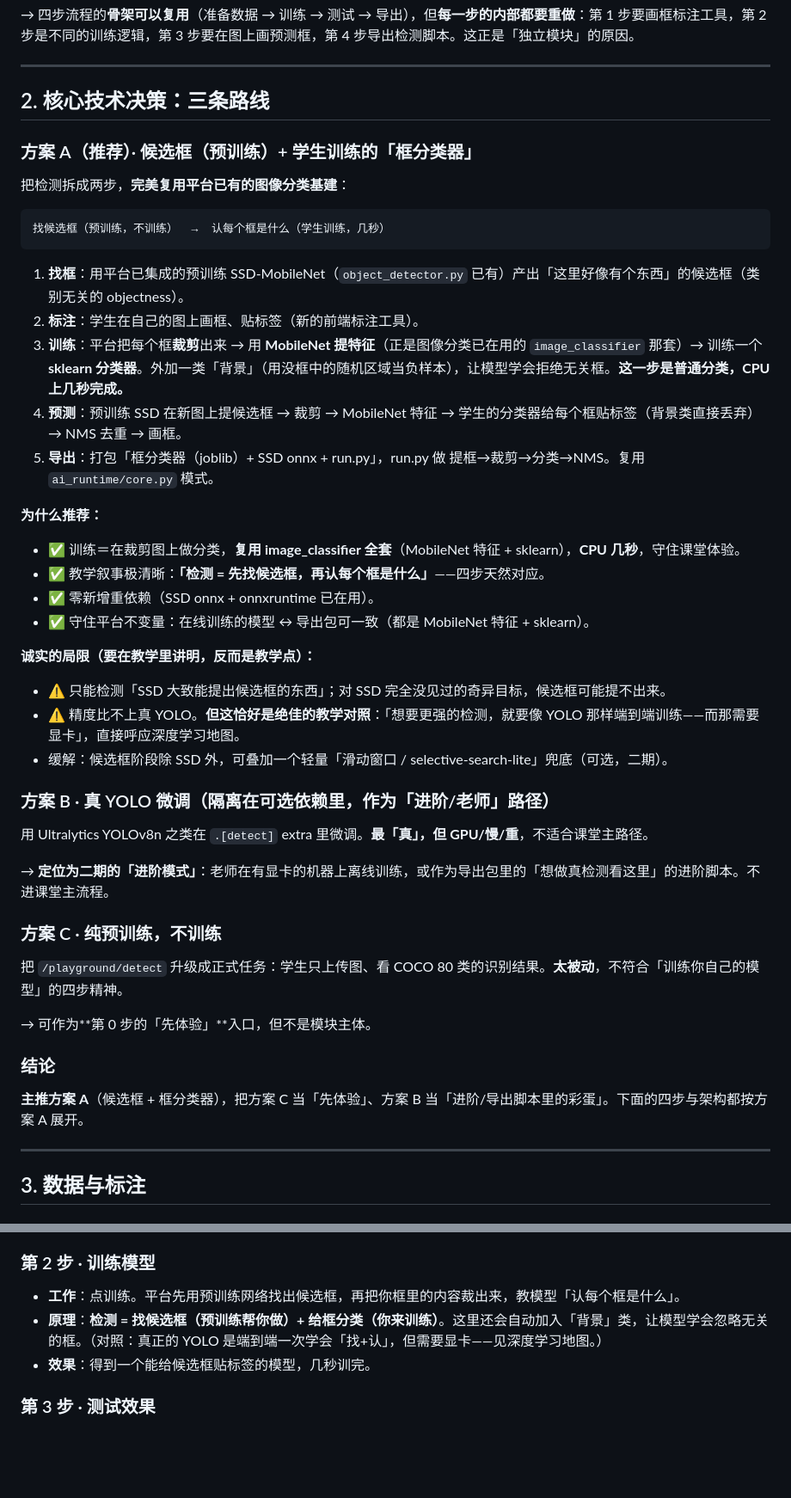
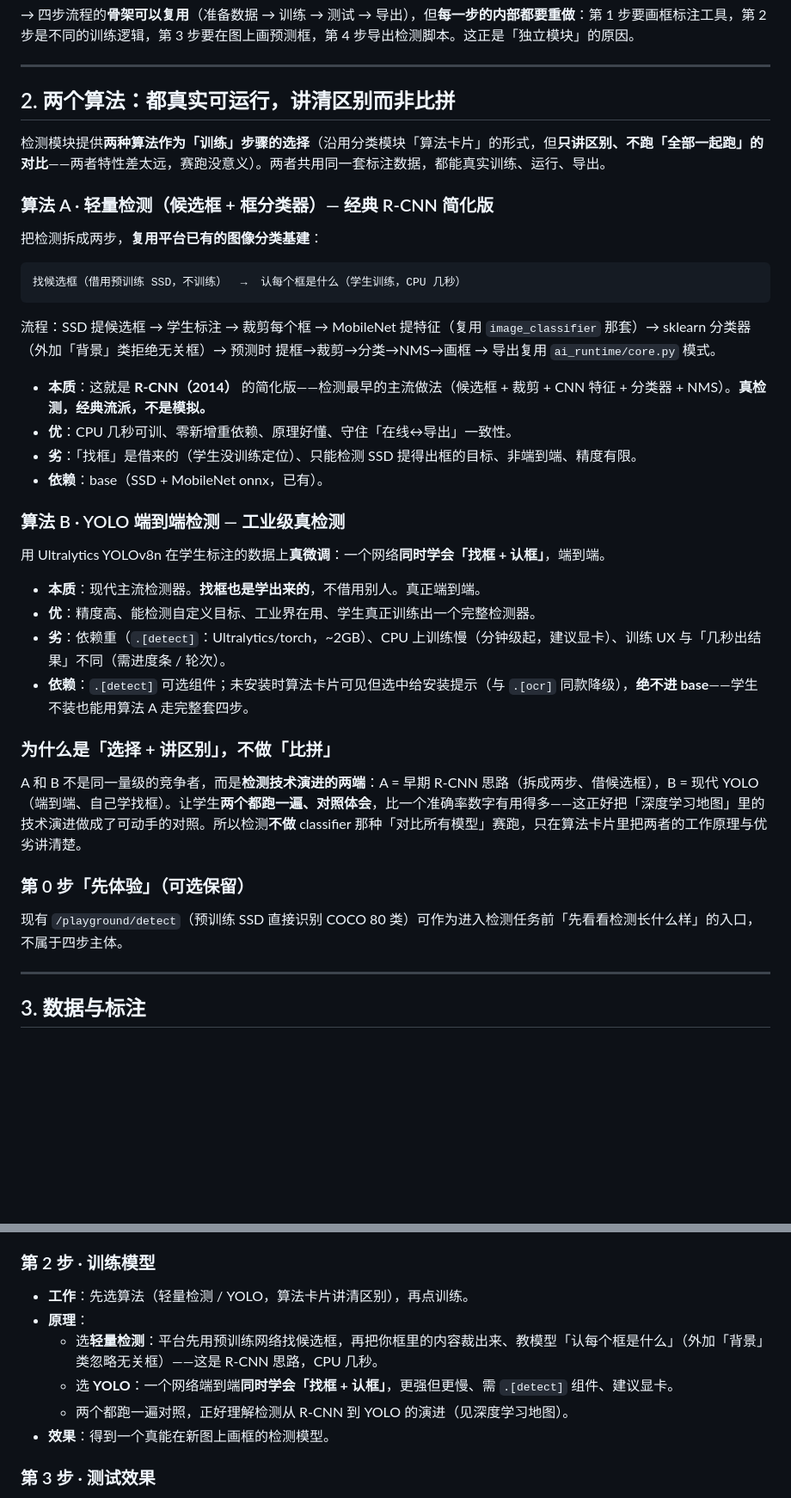
Before and after one commit to yuanyuan201602/lite-deeplearning-studio, a Markdown page: docs/PRD_OBJECT_DETECTION.md, 2 parts joined by grey strips. Shown at 86% size. GitHub-like rendering; blank space fills up the shorter version.

Commit message:
docs: revise detection PRD — two real algorithms (lite + YOLO) as a choice

````diff
--- a/docs/PRD_OBJECT_DETECTION.md
+++ b/docs/PRD_OBJECT_DETECTION.md
@@ -38,48 +45,41 @@
 
 ---
 
-## 2. 核心技术决策：三条路线
+## 2. 两个算法：都真实可运行，讲清区别而非比拼
 
-### 方案 A（推荐）· 候选框（预训练）+ 学生训练的「框分类器」
+检测模块提供**两种算法作为「训练」步骤的选择**（沿用分类模块「算法卡片」的形式，但**只讲区别、不跑「全部一起跑」的对比**——两者特性差太远，赛跑没意义）。两者共用同一套标注数据，都能真实训练、运行、导出。
 
-把检测拆成两步，**完美复用平台已有的图像分类基建**：
+### 算法 A · 轻量检测（候选框 + 框分类器）— 经典 R-CNN 简化版
+
+把检测拆成两步，**复用平台已有的图像分类基建**：
 
 ```
-找候选框（预训练，不训练）  →  认每个框是什么（学生训练，几秒）
+找候选框（借用预训练 SSD，不训练）  →  认每个框是什么（学生训练，CPU 几秒）
 ```
 
-1. **找框**：用平台已集成的预训练 SSD-MobileNet（`object_detector.py` 已有）产出「这里好像有个东西」的候选框（类别无关的 objectness）。
-2. **标注**：学生在自己的图上画框、贴标签（新的前端标注工具）。
-3. **训练**：平台把每个框**裁剪**出来 → 用 **MobileNet 提特征**（正是图像分类已在用的 `image_classifier` 那套）→ 训练一个 **sklearn 分类器**。外加一类「背景」（用没框中的随机区域当负样本），让模型学会拒绝无关框。**这一步是普通分类，CPU 上几秒完成。**
-4. **预测**：预训练 SSD 在新图上提候选框 → 裁剪 → MobileNet 特征 → 学生的分类器给每个框贴标签（背景类直接丢弃）→ NMS 去重 → 画框。
-5. **导出**：打包「框分类器（joblib）+ SSD onnx + run.py」，run.py 做 提框→裁剪→分类→NMS。复用 `ai_runtime/core.py` 模式。
+流程：SSD 提候选框 → 学生标注 → 裁剪每个框 → MobileNet 提特征（复用 `image_classifier` 那套）→ sklearn 分类器（外加「背景」类拒绝无关框）→ 预测时 提框→裁剪→分类→NMS→画框 → 导出复用 `ai_runtime/core.py` 模式。
 
-**为什么推荐：**
-- ✅ 训练＝在裁剪图上做分类，**复用 image_classifier 全套**（MobileNet 特征 + sklearn），**CPU 几秒**，守住课堂体验。
-- ✅ 教学叙事极清晰：**「检测 = 先找候选框，再认每个框是什么」**——四步天然对应。
-- ✅ 零新增重依赖（SSD onnx + onnxruntime 已在用）。
-- ✅ 守住平台不变量：在线训练的模型 ↔ 导出包可一致（都是 MobileNet 特征 + sklearn）。
+- **本质**：这就是 **R-CNN（2014）** 的简化版——检测最早的主流做法（候选框 + 裁剪 + CNN 特征 + 分类器 + NMS）。**真检测，经典流派，不是模拟。**
+- **优**：CPU 几秒可训、零新增重依赖、原理好懂、守住「在线↔导出」一致性。
+- **劣**：「找框」是借来的（学生没训练定位）、只能检测 SSD 提得出框的目标、非端到端、精度有限。
+- **依赖**：base（SSD + MobileNet onnx，已有）。
 
-**诚实的局限（要在教学里讲明，反而是教学点）：**
-- ⚠️ 只能检测「SSD 大致能提出候选框的东西」；对 SSD 完全没见过的奇异目标，候选框可能提不出来。
-- ⚠️ 精度比不上真 YOLO。**但这恰好是绝佳的教学对照**：「想要更强的检测，就要像 YOLO 那样端到端训练——而那需要显卡」，直接呼应深度学习地图。
-- 缓解：候选框阶段除 SSD 外，可叠加一个轻量「滑动窗口 / selective-search-lite」兜底（可选，二期）。
+### 算法 B · YOLO 端到端检测 — 工业级真检测
 
-### 方案 B · 真 YOLO 微调（隔离在可选依赖里，作为「进阶/老师」路径）
+用 Ultralytics YOLOv8n 在学生标注的数据上**真微调**：一个网络**同时学会「找框 + 认框」**，端到端。
 
-用 Ultralytics YOLOv8n 之类在 `.[detect]` extra 里微调。**最「真」，但 GPU/慢/重**，不适合课堂主路径。
+- **本质**：现代主流检测器。**找框也是学出来的**，不借用别人。真正端到端。
+- **优**：精度高、能检测自定义目标、工业界在用、学生真正训练出一个完整检测器。
+- **劣**：依赖重（`.[detect]`：Ultralytics/torch，~2GB）、CPU 上训练慢（分钟级起，建议显卡）、训练 UX 与「几秒出结果」不同（需进度条 / 轮次）。
+- **依赖**：`.[detect]` 可选组件；未安装时算法卡片可见但选中给安装提示（与 `.[ocr]` 同款降级），**绝不进 base**——学生不装也能用算法 A 走完整套四步。
 
-→ **定位为二期的「进阶模式」**：老师在有显卡的机器上离线训练，或作为导出包里的「想做真检测看这里」的进阶脚本。不进课堂主流程。
+### 为什么是「选择 + 讲区别」，不做「比拼」
 
-### 方案 C · 纯预训练，不训练
+A 和 B 不是同一量级的竞争者，而是**检测技术演进的两端**：A = 早期 R-CNN 思路（拆成两步、借候选框），B = 现代 YOLO（端到端、自己学找框）。让学生**两个都跑一遍、对照体会**，比一个准确率数字有用得多——这正好把「深度学习地图」里的技术演进做成了可动手的对照。所以检测**不做** classifier 那种「对比所有模型」赛跑，只在算法卡片里把两者的工作原理与优劣讲清楚。
 
-把 `/playground/detect` 升级成正式任务：学生只上传图、看 COCO 80 类的识别结果。**太被动**，不符合「训练你自己的模型」的四步精神。
+### 第 0 步「先体验」（可选保留）
 
-→ 可作为**第 0 步的「先体验」**入口，但不是模块主体。
-
-### 结论
-
-**主推方案 A**（候选框 + 框分类器），把方案 C 当「先体验」、方案 B 当「进阶/导出脚本里的彩蛋」。下面的四步与架构都按方案 A 展开。
+现有 `/playground/detect`（预训练 SSD 直接识别 COCO 80 类）可作为进入检测任务前「先看看检测长什么样」的入口，不属于四步主体。
 
 ---
 
@@ -124,9 +124,12 @@ workspace/projects/<id>/dataset/
 - **效果**：得到一批「图 + 框 + 标签」，这是检测训练的原料。
 
 ### 第 2 步 · 训练模型
-- **工作**：点训练。平台先用预训练网络找出候选框，再把你框里的内容裁出来，教模型「认每个框是什么」。
-- **原理**：**检测 = 找候选框（预训练帮你做）+ 给框分类（你来训练）**。这里还会自动加入「背景」类，让模型学会忽略无关的框。（对照：真正的 YOLO 是端到端一次学会「找+认」，但需要显卡——见深度学习地图。）
-- **效果**：得到一个能给候选框贴标签的模型，几秒训完。
+- **工作**：先选算法（轻量检测 / YOLO，算法卡片讲清区别），再点训练。
+- **原理**：
+  - 选**轻量检测**：平台先用预训练网络找候选框，再把你框里的内容裁出来、教模型「认每个框是什么」（外加「背景」类忽略无关框）——这是 R-CNN 思路，CPU 几秒。
+  - 选 **YOLO**：一个网络端到端**同时学会「找框 + 认框」**，更强但更慢、需 `.[detect]` 组件、建议显卡。
+  - 两个都跑一遍对照，正好理解检测从 R-CNN 到 YOLO 的演进（见深度学习地图）。
+- **效果**：得到一个真能在新图上画框的检测模型。
 
 ### 第 3 步 · 测试效果
 - **工作**：上传一张新图，看模型画出的框对不对。
````
Also changed, not shown: other parts of docs/PRD_OBJECT_DETECTION.md (+27 -19 lines).
